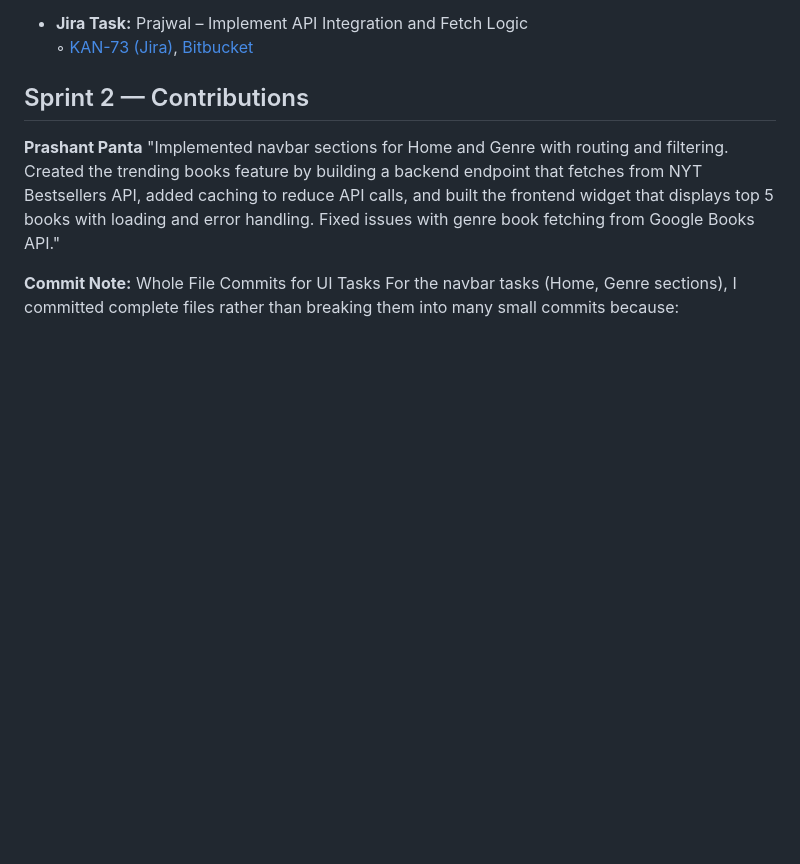
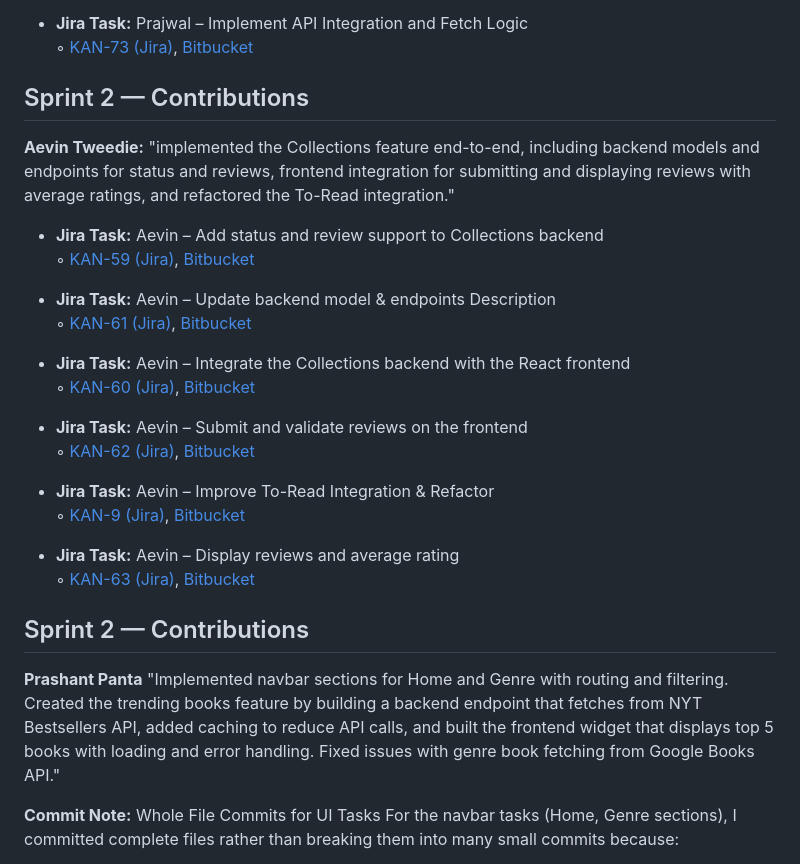
Before and after one commit to NirajanBanjade/Bookhive, a Markdown page: README.md, the part around the change. Drawn GitHub-style; blank space fills up the shorter version.

Commit message:
Updated Readme adding contributions for sprint 2

```diff
--- a/README.md
+++ b/README.md
@@ -153,6 +153,28 @@
 
 ## Sprint 2 — Contributions
 
+**Aevin Tweedie:** "implemented the Collections feature end-to-end, including backend models and endpoints for status and reviews, frontend integration for submitting and displaying reviews with average ratings, and refactored the To-Read integration."
+
+- **Jira Task:** Aevin – Add status and review support to Collections backend
+  ◦ [KAN-59 (Jira)](https://cs3398-hutts-fall.atlassian.net/jira/software/projects/KAN/boards/1?selectedIssue=KAN-59), [Bitbucket](https://bitbucket.org/cs3398-hutts-f25/swe_project/branch/KAN-59-add-status-and-review-support-to)
+
+- **Jira Task:** Aevin – Update backend model & endpoints Description
+  ◦ [KAN-61 (Jira)](https://cs3398-hutts-fall.atlassian.net/jira/software/projects/KAN/boards/1?selectedIssue=KAN-61), [Bitbucket](https://bitbucket.org/cs3398-hutts-f25/swe_project/branch/KAN-61-update-backend-model-endpoints-description)
+
+- **Jira Task:** Aevin – Integrate the Collections backend with the React frontend
+  ◦ [KAN-60 (Jira)](https://cs3398-hutts-fall.atlassian.net/jira/software/projects/KAN/boards/1?selectedIssue=KAN-60), [Bitbucket](https://bitbucket.org/cs3398-hutts-f25/swe_project/branch/KAN-60-integrate-the-collections-backend-with-the-react-frontend)
+
+- **Jira Task:** Aevin – Submit and validate reviews on the frontend
+  ◦ [KAN-62 (Jira)](https://cs3398-hutts-fall.atlassian.net/jira/software/projects/KAN/boards/1?selectedIssue=KAN-62), [Bitbucket](https://bitbucket.org/cs3398-hutts-f25/swe_project/branch/KAN-62-test-merge-of-55)
+
+- **Jira Task:** Aevin – Improve To-Read Integration & Refactor
+  ◦ [KAN-9 (Jira)](https://cs3398-hutts-fall.atlassian.net/jira/software/projects/KAN/boards/1?selectedIssue=KAN-9), [Bitbucket](https://bitbucket.org/cs3398-hutts-f25/swe_project/branch/KAN-9-improve-to-read-integration-refactor)
+
+- **Jira Task:** Aevin – Display reviews and average rating
+  ◦ [KAN-63 (Jira)](https://cs3398-hutts-fall.atlassian.net/jira/software/projects/KAN/boards/1?selectedIssue=KAN-63), [Bitbucket](https://bitbucket.org/cs3398-hutts-f25/swe_project/branch/KAN-63-display-reviews-ratings)
+
+## Sprint 2 — Contributions
+
 **Prashant Panta** "Implemented navbar sections for Home and Genre with routing and filtering. Created the trending books feature by building a backend endpoint that fetches from NYT Bestsellers API, added caching to reduce API calls, and built the frontend widget that displays top 5 books with loading and error handling. Fixed issues with genre book fetching from Google Books API."
 
 **Commit Note:**
```
